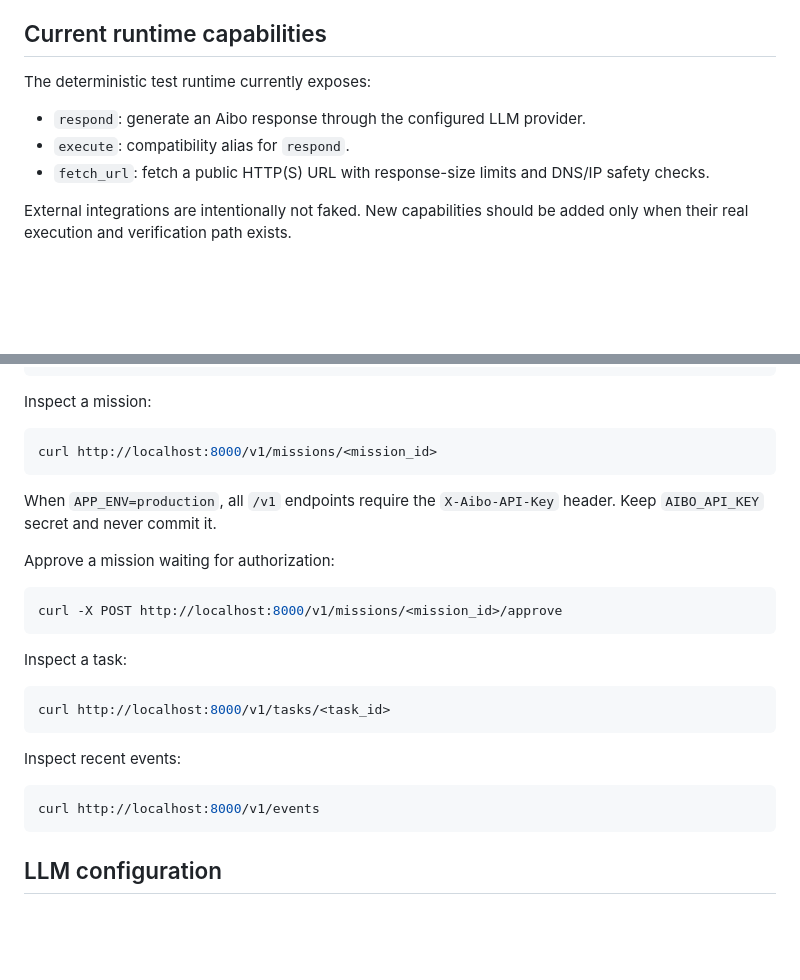
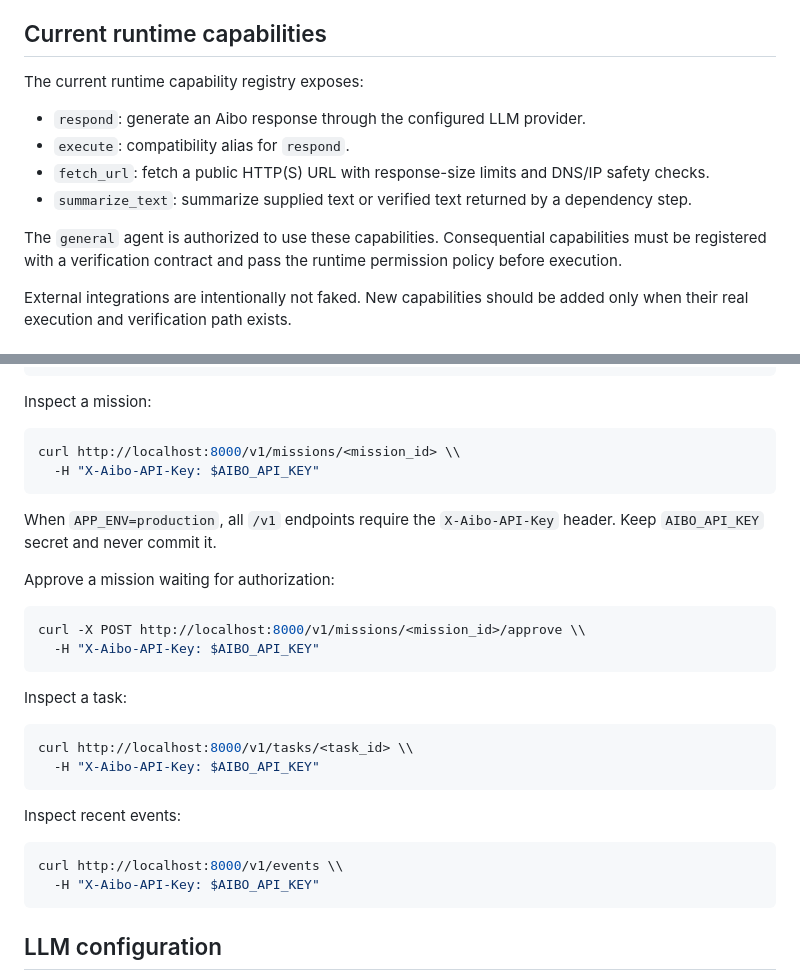
Before and after one commit to kpuneet1004-netizen/aibo-v1, a Markdown page: README.md, 2 parts joined by grey strips. Rendered like a GitHub page; blank space fills up the shorter version.

Commit message:
docs: align capability list and authenticated API examples

````diff
--- a/README.md
+++ b/README.md
@@ -21,10 +21,13 @@ The LLM proposes intent and sequencing. The runtime owns state, permissions, exe
 
 ## Current runtime capabilities
 
-The deterministic test runtime currently exposes:
+The current runtime capability registry exposes:
 - `respond`: generate an Aibo response through the configured LLM provider.
 - `execute`: compatibility alias for `respond`.
 - `fetch_url`: fetch a public HTTP(S) URL with response-size limits and DNS/IP safety checks.
+- `summarize_text`: summarize supplied text or verified text returned by a dependency step.
+
+The `general` agent is authorized to use these capabilities. Consequential capabilities must be registered with a verification contract and pass the runtime permission policy before execution.
 
 External integrations are intentionally not faked. New capabilities should be added only when their real execution and verification path exists.
 
@@ -47,7 +50,8 @@ curl -X POST http://localhost:8000/v1/missions \
 Inspect a mission:
 
 ```bash
-curl http://localhost:8000/v1/missions/<mission_id>
+curl http://localhost:8000/v1/missions/<mission_id> \\
+  -H "X-Aibo-API-Key: $AIBO_API_KEY"
 ```
 
 When `APP_ENV=production`, all `/v1` endpoints require the `X-Aibo-API-Key` header. Keep `AIBO_API_KEY` secret and never commit it.
@@ -55,19 +59,22 @@ When `APP_ENV=production`, all `/v1` endpoints require the `X-Aibo-API-Key` head
 Approve a mission waiting for authorization:
 
 ```bash
-curl -X POST http://localhost:8000/v1/missions/<mission_id>/approve
+curl -X POST http://localhost:8000/v1/missions/<mission_id>/approve \\
+  -H "X-Aibo-API-Key: $AIBO_API_KEY"
 ```
 
 Inspect a task:
 
 ```bash
-curl http://localhost:8000/v1/tasks/<task_id>
+curl http://localhost:8000/v1/tasks/<task_id> \\
+  -H "X-Aibo-API-Key: $AIBO_API_KEY"
 ```
 
 Inspect recent events:
 
 ```bash
-curl http://localhost:8000/v1/events
+curl http://localhost:8000/v1/events \\
+  -H "X-Aibo-API-Key: $AIBO_API_KEY"
 ```
 
 ## LLM configuration
````
